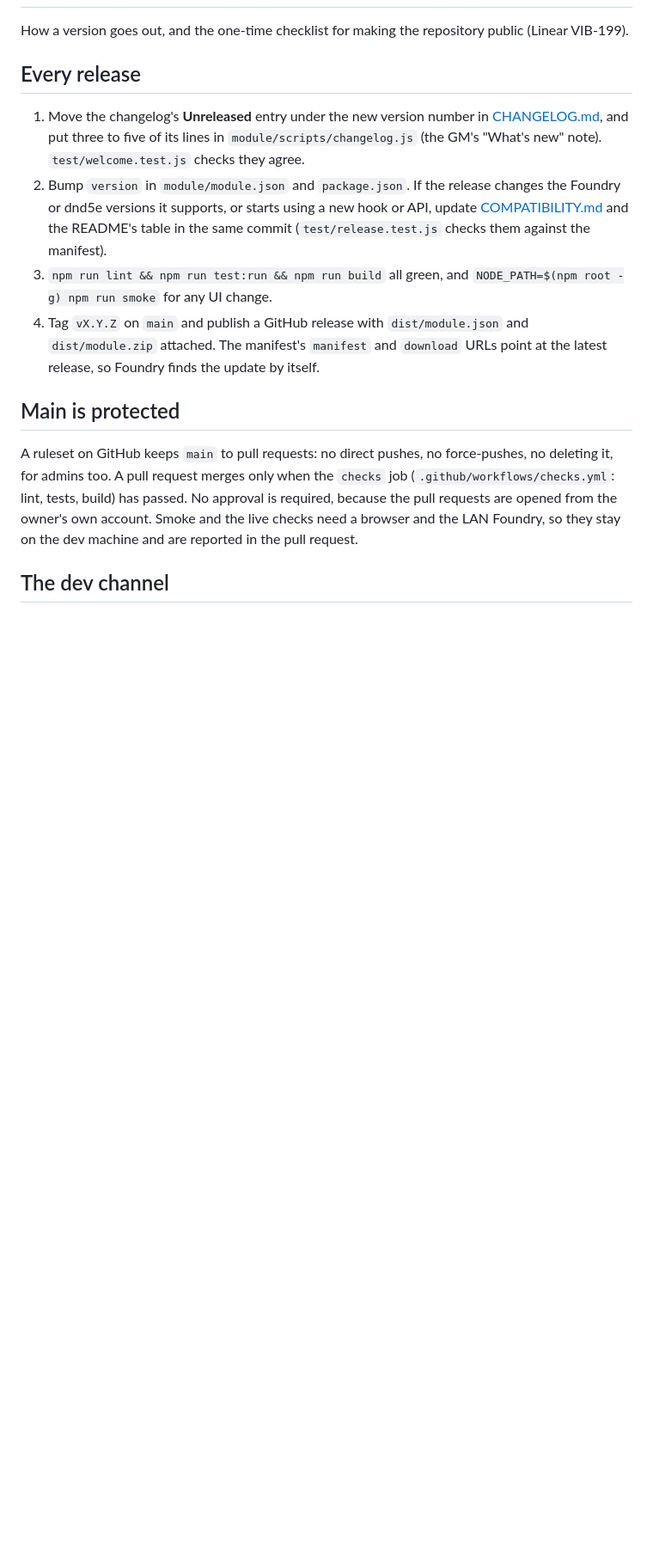
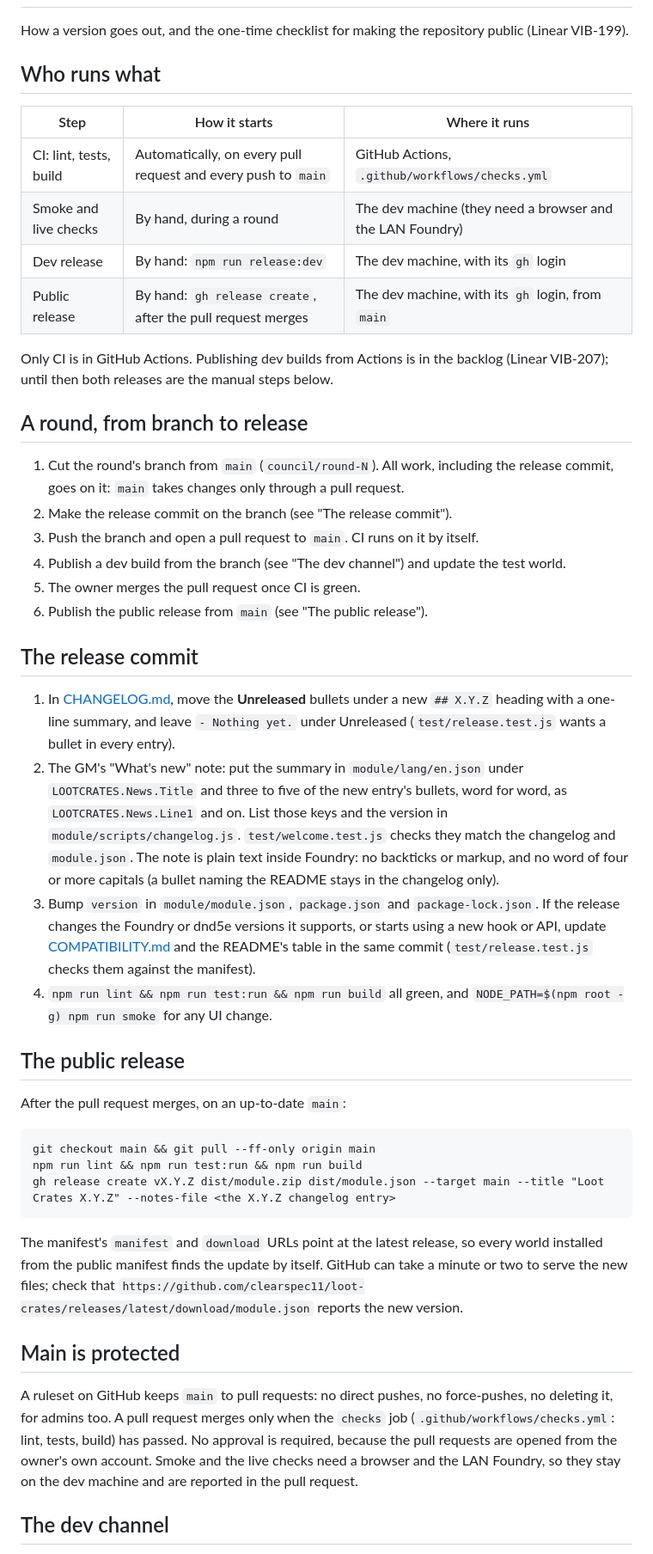
Before and after one commit to clearspec11/loot-crates, a Markdown page: docs/RELEASE.md, the part around one of its changes. Shown at 86% size. Drawn GitHub-style; blank space fills up the shorter version.

Commit message:
Document who runs each release step, and the manual dev and public releases
docs/RELEASE.md now says what runs in GitHub Actions (CI only) and what
is run by hand on the dev machine (smoke, live checks, the dev release,
the public release), walks a round from branch to release under main's
protection, gives the exact commands, and moves the What's new steps to
lang/en.json. Fixes two stale checklist items: cc-dev now installs from
the dev manifest, and port 8766 stays up for the live checks.

Co-Authored-By: Claude Opus 5.5 <noreply@anthropic.com>

````diff
--- a/docs/RELEASE.md
+++ b/docs/RELEASE.md
@@ -2,12 +2,44 @@
 
 How a version goes out, and the one-time checklist for making the repository public (Linear VIB-199).
 
-## Every release
+## Who runs what
 
-1. Move the changelog's **Unreleased** entry under the new version number in [CHANGELOG.md](../CHANGELOG.md), and put three to five of its lines in `module/scripts/changelog.js` (the GM's "What's new" note). `test/welcome.test.js` checks they agree.
-2. Bump `version` in `module/module.json` and `package.json`. If the release changes the Foundry or dnd5e versions it supports, or starts using a new hook or API, update [COMPATIBILITY.md](COMPATIBILITY.md) and the README's table in the same commit (`test/release.test.js` checks them against the manifest).
-3. `npm run lint && npm run test:run && npm run build` all green, and `NODE_PATH=$(npm root -g) npm run smoke` for any UI change.
-4. Tag `vX.Y.Z` on `main` and publish a GitHub release with `dist/module.json` and `dist/module.zip` attached. The manifest's `manifest` and `download` URLs point at the latest release, so Foundry finds the update by itself.
+| Step | How it starts | Where it runs |
+|---|---|---|
+| CI: lint, tests, build | Automatically, on every pull request and every push to `main` | GitHub Actions, `.github/workflows/checks.yml` |
+| Smoke and live checks | By hand, during a round | The dev machine (they need a browser and the LAN Foundry) |
+| Dev release | By hand: `npm run release:dev` | The dev machine, with its `gh` login |
+| Public release | By hand: `gh release create`, after the pull request merges | The dev machine, with its `gh` login, from `main` |
+
+Only CI is in GitHub Actions. Publishing dev builds from Actions is in the backlog (Linear VIB-207); until then both releases are the manual steps below.
+
+## A round, from branch to release
+
+1. Cut the round's branch from `main` (`council/round-N`). All work, including the release commit, goes on it: `main` takes changes only through a pull request.
+2. Make the release commit on the branch (see "The release commit").
+3. Push the branch and open a pull request to `main`. CI runs on it by itself.
+4. Publish a dev build from the branch (see "The dev channel") and update the test world.
+5. The owner merges the pull request once CI is green.
+6. Publish the public release from `main` (see "The public release").
+
+## The release commit
+
+1. In [CHANGELOG.md](../CHANGELOG.md), move the **Unreleased** bullets under a new `## X.Y.Z` heading with a one-line summary, and leave `- Nothing yet.` under Unreleased (`test/release.test.js` wants a bullet in every entry).
+2. The GM's "What's new" note: put the summary in `module/lang/en.json` under `LOOTCRATES.News.Title` and three to five of the new entry's bullets, word for word, as `LOOTCRATES.News.Line1` and on. List those keys and the version in `module/scripts/changelog.js`. `test/welcome.test.js` checks they match the changelog and `module.json`. The note is plain text inside Foundry: no backticks or markup, and no word of four or more capitals (a bullet naming the README stays in the changelog only).
+3. Bump `version` in `module/module.json`, `package.json` and `package-lock.json`. If the release changes the Foundry or dnd5e versions it supports, or starts using a new hook or API, update [COMPATIBILITY.md](COMPATIBILITY.md) and the README's table in the same commit (`test/release.test.js` checks them against the manifest).
+4. `npm run lint && npm run test:run && npm run build` all green, and `NODE_PATH=$(npm root -g) npm run smoke` for any UI change.
+
+## The public release
+
+After the pull request merges, on an up-to-date `main`:
+
+```
+git checkout main && git pull --ff-only origin main
+npm run lint && npm run test:run && npm run build
+gh release create vX.Y.Z dist/module.zip dist/module.json --target main --title "Loot Crates X.Y.Z" --notes-file <the X.Y.Z changelog entry>
+```
+
+The manifest's `manifest` and `download` URLs point at the latest release, so every world installed from the public manifest finds the update by itself. GitHub can take a minute or two to serve the new files; check that `https://github.com/clearspec11/loot-crates/releases/latest/download/module.json` reports the new version.
 
 ## Main is protected
 
````
Also changed, not shown: other parts of docs/RELEASE.md (+10 -3 lines).
